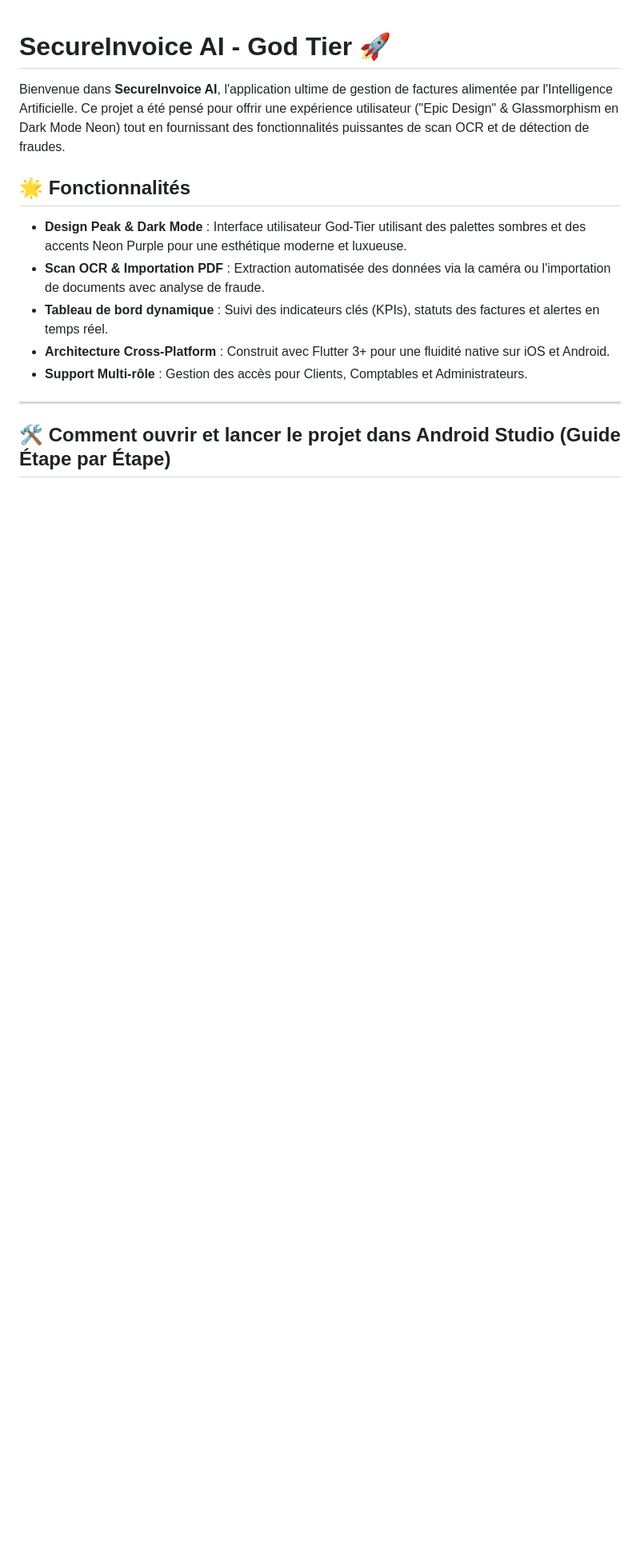
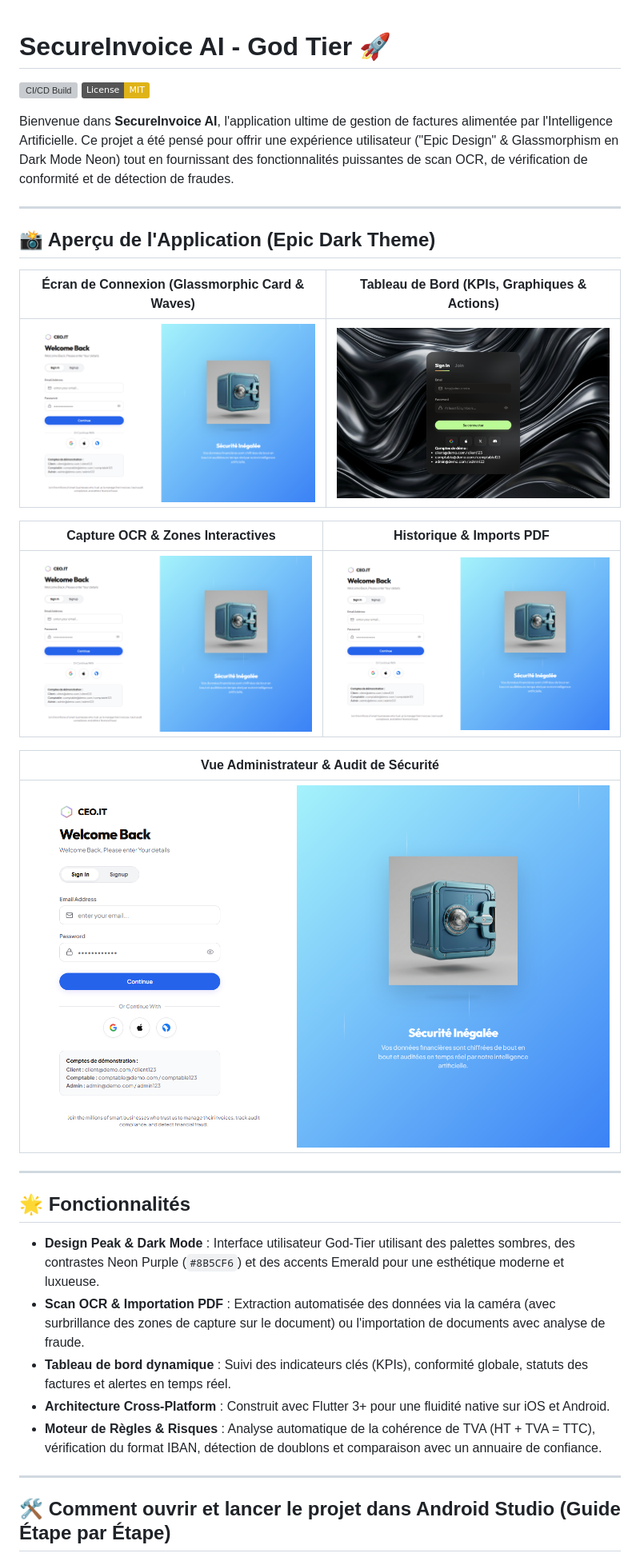
Before and after one commit to yassinelaatrous/secure-invoice-ai-god, a Markdown page: README.md, the part around one of its changes. Shown at 80% size. Rendered like a GitHub page; pictures changed too: screenshots/screenshot_admin.png (added), screenshots/screenshot_capture.png (added), screenshots/screenshot_dashboard.png (added); badges without logos; blank space fills up the shorter version; grey boxes are pictures that could not be loaded.

Commit message:
chore: add screenshots, ci workflow, license, and update readme

```diff
--- a/README.md
+++ b/README.md
@@ -1,14 +1,35 @@
 # SecureInvoice AI - God Tier 🚀
 
-Bienvenue dans **SecureInvoice AI**, l'application ultime de gestion de factures alimentée par l'Intelligence Artificielle. Ce projet a été pensé pour offrir une expérience utilisateur ("Epic Design" & Glassmorphism en Dark Mode Neon) tout en fournissant des fonctionnalités puissantes de scan OCR et de détection de fraudes.
+[![CI/CD Build](https://github.com/yassinelaatrous/secure-invoice-ai/actions/workflows/ci.yml/badge.svg)](https://github.com/yassinelaatrous/secure-invoice-ai/actions)
+[![License: MIT](https://img.shields.io/badge/License-MIT-yellow.svg)](LICENSE)
+
+Bienvenue dans **SecureInvoice AI**, l'application ultime de gestion de factures alimentée par l'Intelligence Artificielle. Ce projet a été pensé pour offrir une expérience utilisateur ("Epic Design" & Glassmorphism en Dark Mode Neon) tout en fournissant des fonctionnalités puissantes de scan OCR, de vérification de conformité et de détection de fraudes.
+
+---
+
+## 📸 Aperçu de l'Application (Epic Dark Theme)
+
+| Écran de Connexion (Glassmorphic Card & Waves) | Tableau de Bord (KPIs, Graphiques & Actions) |
+| :---: | :---: |
+| ![Connexion](screenshots/screenshot_login.png) | ![Tableau de Bord](screenshots/screenshot_dashboard.png) |
+
+| Capture OCR & Zones Interactives | Historique & Imports PDF |
+| :---: | :---: |
+| ![Capture OCR](screenshots/screenshot_capture.png) | ![Imports PDF](screenshots/screenshot_factures.png) |
+
+| Vue Administrateur & Audit de Sécurité |
+| :---: |
+| ![Admin](screenshots/screenshot_admin.png) |
+
+---
 
 ## 🌟 Fonctionnalités
 
-*   **Design Peak & Dark Mode** : Interface utilisateur God-Tier utilisant des palettes sombres et des accents Neon Purple pour une esthétique moderne et luxueuse.
-*   **Scan OCR & Importation PDF** : Extraction automatisée des données via la caméra ou l'importation de documents avec analyse de fraude.
-*   **Tableau de bord dynamique** : Suivi des indicateurs clés (KPIs), statuts des factures et alertes en temps réel.
+*   **Design Peak & Dark Mode** : Interface utilisateur God-Tier utilisant des palettes sombres, des contrastes Neon Purple (`#8B5CF6`) et des accents Emerald pour une esthétique moderne et luxueuse.
+*   **Scan OCR & Importation PDF** : Extraction automatisée des données via la caméra (avec surbrillance des zones de capture sur le document) ou l'importation de documents avec analyse de fraude.
+*   **Tableau de bord dynamique** : Suivi des indicateurs clés (KPIs), conformité globale, statuts des factures et alertes en temps réel.
 *   **Architecture Cross-Platform** : Construit avec Flutter 3+ pour une fluidité native sur iOS et Android.
-*   **Support Multi-rôle** : Gestion des accès pour Clients, Comptables et Administrateurs.
+*   **Moteur de Règles & Risques** : Analyse automatique de la cohérence de TVA (HT + TVA = TTC), vérification du format IBAN, détection de doublons et comparaison avec un annuaire de confiance.
 
 ---
 
```
Also changed, not shown: other parts of README.md (+16 -1 lines), 3 other files.
